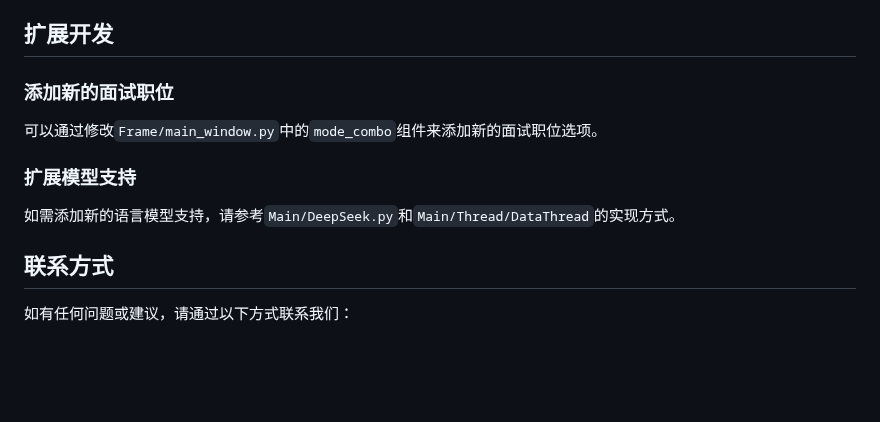
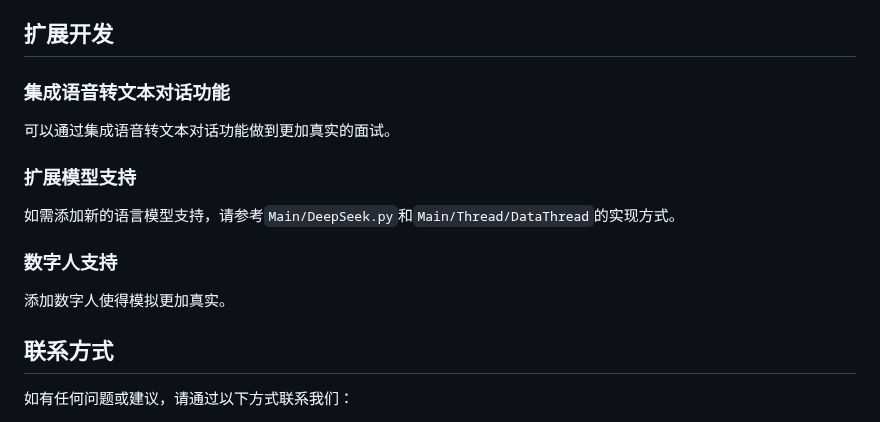
Before and after one commit to RuotianJoy/MockBoost, a Markdown page: README.md, the part around the change. Drawn GitHub-style; blank space fills up the shorter version.

```diff
--- a/README.md
+++ b/README.md
@@ -111,13 +111,17 @@ python -m Frame.main_frame
 
 ## 扩展开发
 
-### 添加新的面试职位
+### 集成语音转文本对话功能
 
-可以通过修改`Frame/main_window.py`中的`mode_combo`组件来添加新的面试职位选项。
+可以通过集成语音转文本对话功能做到更加真实的面试。
 
 ### 扩展模型支持
 
 如需添加新的语言模型支持，请参考`Main/DeepSeek.py`和`Main/Thread/DataThread`的实现方式。
+
+### 数字人支持
+
+添加数字人使得模拟更加真实。
 
 ## 联系方式
 
```
